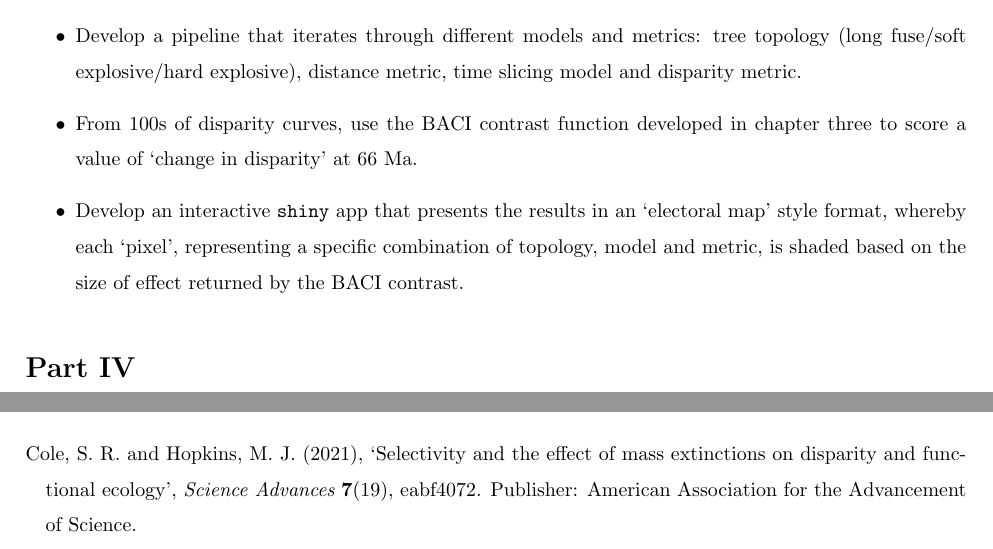
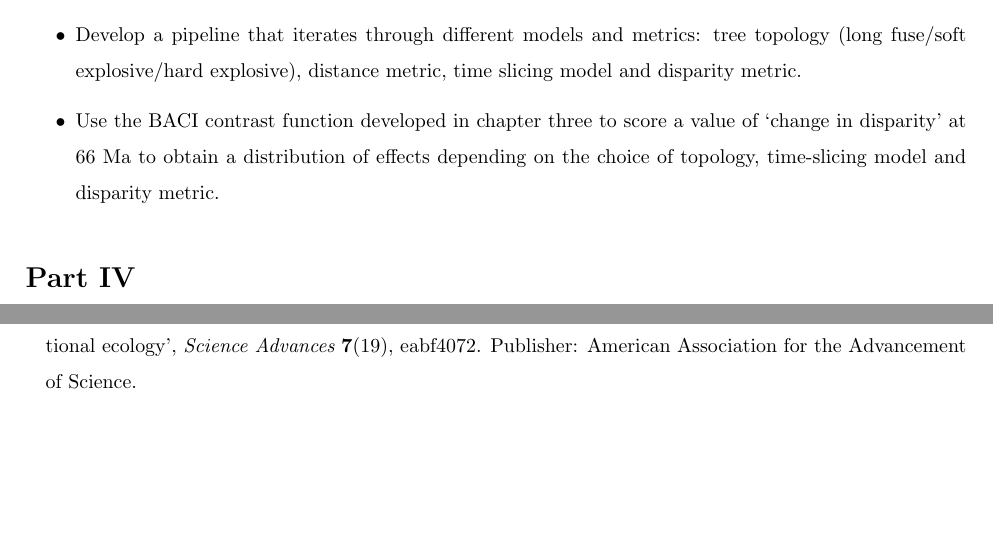
Before and after one commit to calebowski/acedisparity, a LaTeX document (Manuscript/confirmationreview.tex): two parts of pages 19 and 22 of 28, joined at a grey line, cut so that both start at the same text, the shorter picture padded with empty space. Compiled offline with pdfLaTeX.

Commit message:
comments on chapter 2:4

```diff
--- a/Manuscript/confirmationreview.tex
+++ b/Manuscript/confirmationreview.tex
@@ -696,10 +699,10 @@ To expand this framework to understand how random and selective mass extinction
 
 \noindent\textbf{Research objectives}:
 \begin{itemize}
-    \item Use a dataset of discrete morphofunctional characters of jaw morphology and dentition, collected by \cite{emmerson_changes_2022}.
-    \item Develop a pipeline that iterates through different models and metrics: tree topology (long fuse/soft explosive/hard explosive), distance metric, time slicing model and disparity metric.
-    \item From 100s of disparity curves, use the BACI contrast function developed in chapter three to score a value of `change in disparity' at 66 Ma.
-    \item Develop an interactive \texttt{shiny} app that presents the results in an `electoral map' style format, whereby each `pixel', representing a specific combination of topology, model and metric, is shaded based on the size of effect returned by the BACI contrast.
+    \item Use a dataset of discrete morphofunctional characters of jaw morphology and dentition, collected by \cite{emmerson_changes_2022}. %TG: and also other datasets?
+    \item Develop a pipeline that iterates through different models and metrics: tree topology (long fuse/soft explosive/hard explosive), distance metric, time slicing model and disparity metric. %TG: are we still doing distance metric? Also
+    \item Use the BACI contrast function developed in chapter three to score a value of `change in disparity' at 66 Ma to obtain a distribution of effects depending on the choice of topology, time-slicing model and disparity metric.
+    % \item Develop an interactive \texttt{shiny} app that presents the results in an `electoral map' style format, whereby each `pixel', representing a specific combination of topology, model and metric, is shaded based on the size of effect returned by the BACI contrast. %TG: This last bit is more how you will represent the results, not really an objective. It's fine to talk about it in here if you want but if you do "electoral map" and "pixel" needs much more explanation here! They're good terms to use among us because we understand what they mean but I can guarantee that it'll be confusing to many other people!
 \end{itemize}
 
 
```
Also changed, not shown: Manuscript/confirmationreview.tex (9 more changed lines).
